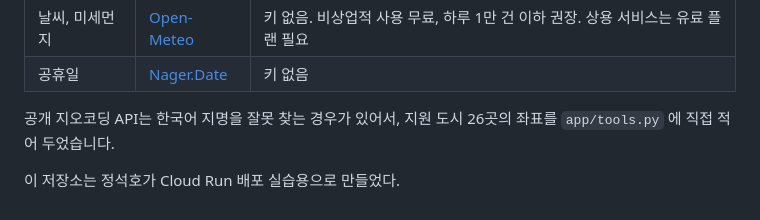
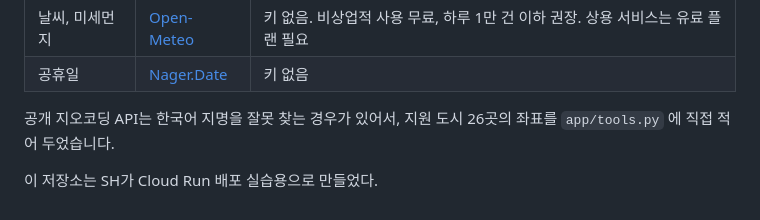
Before and after one commit to beginner-driver/friend-agent, a Markdown page: README.md, the part around the change. Rendered like a GitHub page.

Commit message:
README 저장소 설명의 이름을 SH로 변경
Co-Authored-By: Claude Opus 5.5 <noreply@anthropic.com>

```diff
--- a/README.md
+++ b/README.md
@@ -165,4 +165,4 @@ gcloud run deploy friend-agent --source . --region us-central1 --allow-unauthent
 
 공개 지오코딩 API는 한국어 지명을 잘못 찾는 경우가 있어서, 지원 도시 26곳의 좌표를 `app/tools.py` 에 직접 적어 두었습니다.
 
-이 저장소는 정석호가 Cloud Run 배포 실습용으로 만들었다.
+이 저장소는 SH가 Cloud Run 배포 실습용으로 만들었다.
```
